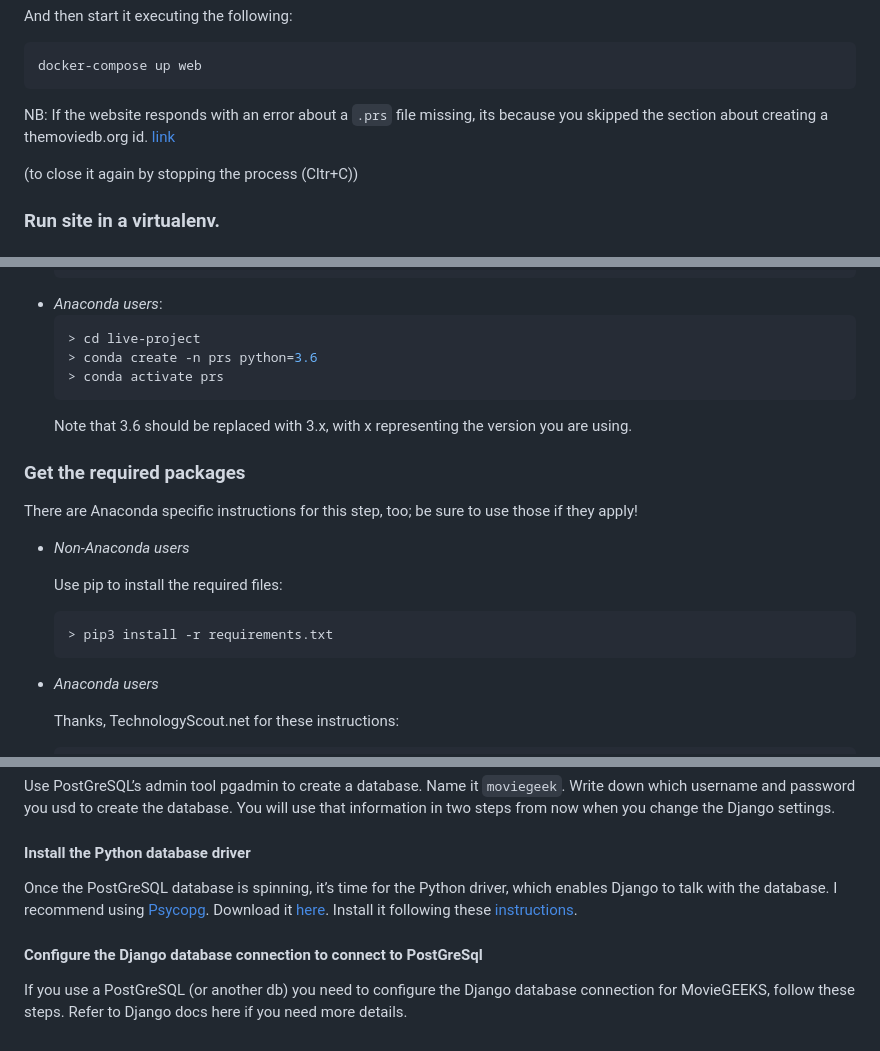
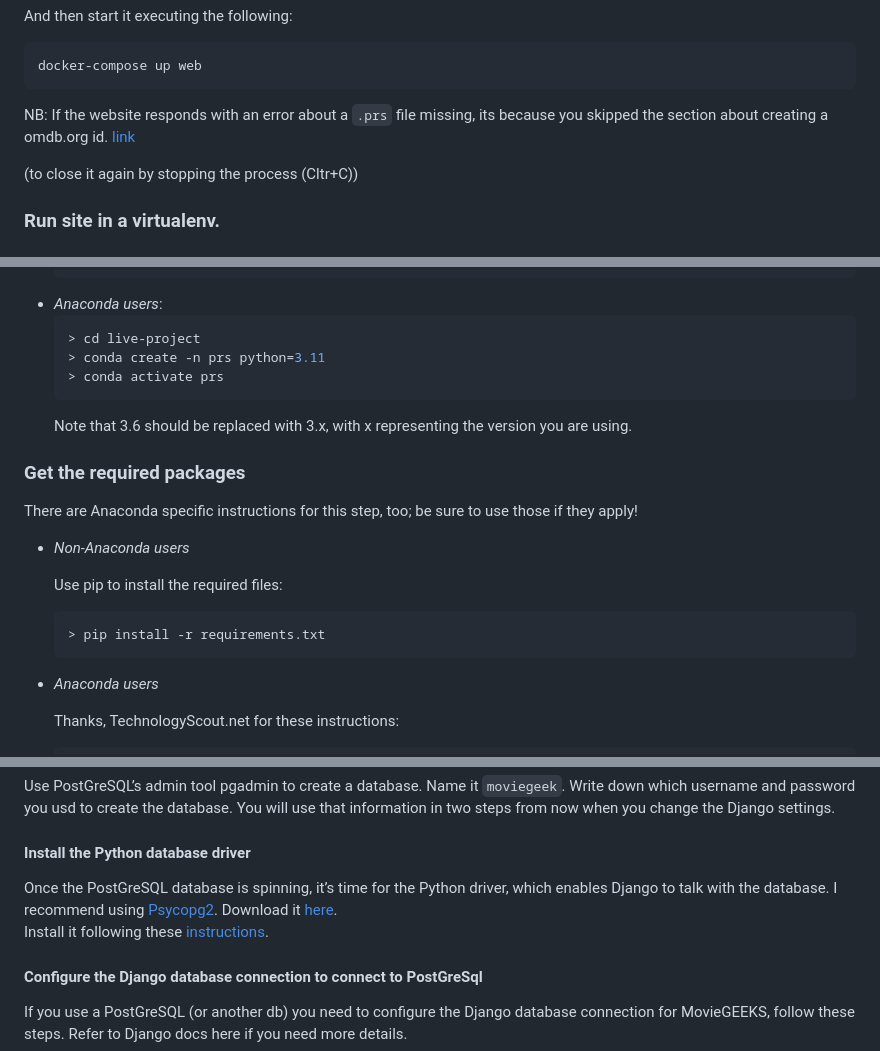
Before and after one commit to m1raiq/moviegeek, a Markdown page: moviegeek-master/README.md, 3 parts joined by grey strips. Drawn GitHub-style.

Commit message:
update README.md for clarity and accuracy in setup instructions

````diff
--- a/moviegeek-master/README.md
+++ b/moviegeek-master/README.md
@@ -77,7 +78,7 @@ docker-compose up web
 ```
 
 NB: If the website responds with an error about a ```.prs``` file missing, its because you skipped
-the section about creating a themoviedb.org id. [link](#create-an-id-for-the-omdborg)
+the section about creating a omdb.org id. [link](#create-an-id-for-the-omdborg)
 
 (to close it again by stopping the process (Cltr+C))
 
@@ -123,7 +124,7 @@ commands (Anaconda users, please use the Anaconda-specific commands):
 *   *Anaconda users*:
     ```bash
     > cd live-project
-    > conda create -n prs python=3.6
+    > conda create -n prs python=3.11
     > conda activate prs
     ```
     Note that 3.6 should be replaced with 3.x, with x representing the version you are using.
@@ -136,7 +137,7 @@ There are Anaconda specific instructions for this step, too; be sure to use thos
 
     Use pip to install the required files:
     ```bash
-    > pip3 install -r requirements.txt
+    > pip install -r requirements.txt
     ```
 *   *Anaconda users*
 
@@ -170,7 +171,7 @@ Use PostGreSQL’s admin tool pgadmin to create a database. Name it `moviegeek`.
 #### Install the Python database driver
 
 Once the PostGreSQL database is spinning, it’s time for the Python driver, which enables Django to talk with the
-database. I recommend using [Psycopg](https://www.psycopg.org/). Download it [here](https://pypi.org/project/psycopg2/).
+database. I recommend using [Psycopg2](https://www.psycopg.org/). Download it [here](https://pypi.org/project/psycopg2/).
 Install it following these [instructions](https://www.psycopg.org/docs/install.html).
 
 ####  Configure the Django database connection to connect to PostGreSql
````
Also changed, not shown: other parts of moviegeek-master/README.md (+1 -0 lines).
